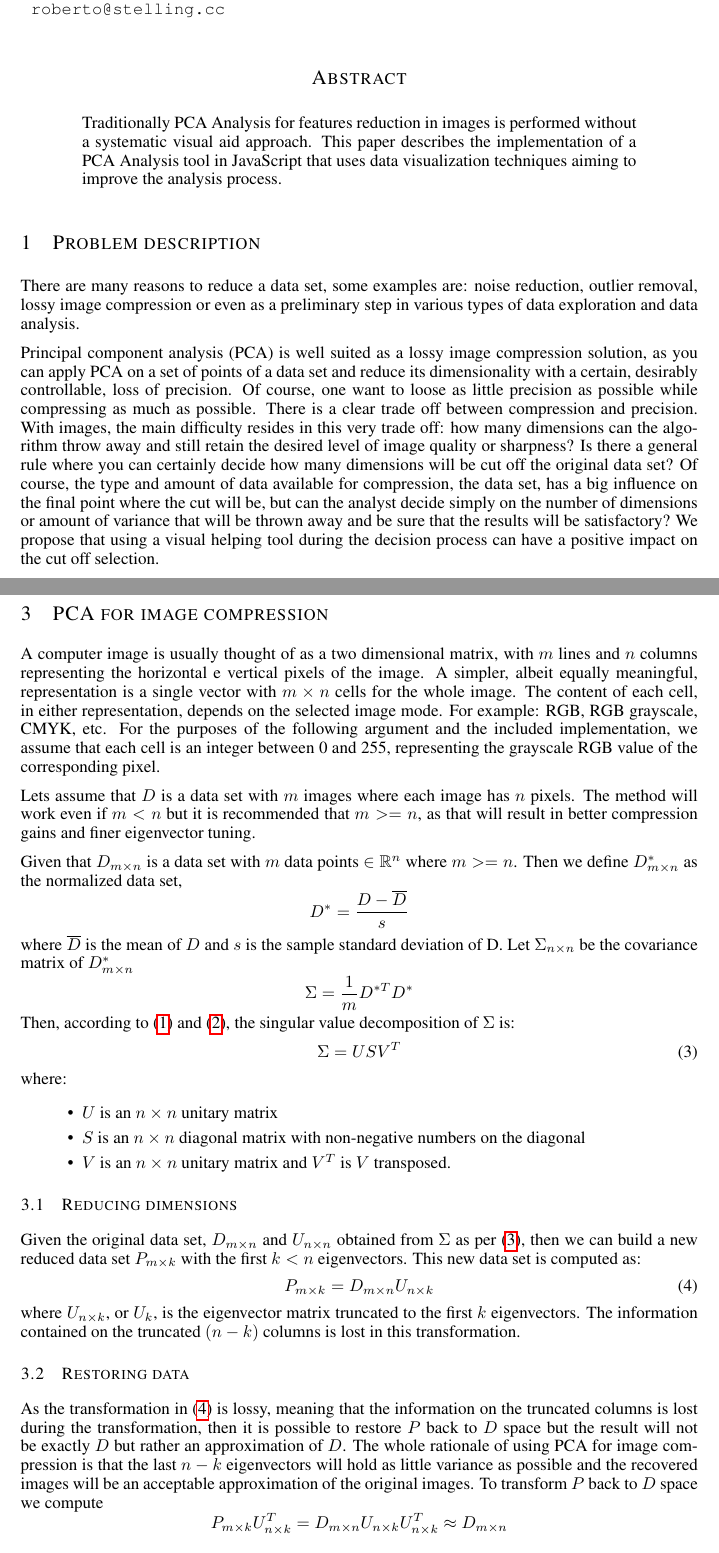
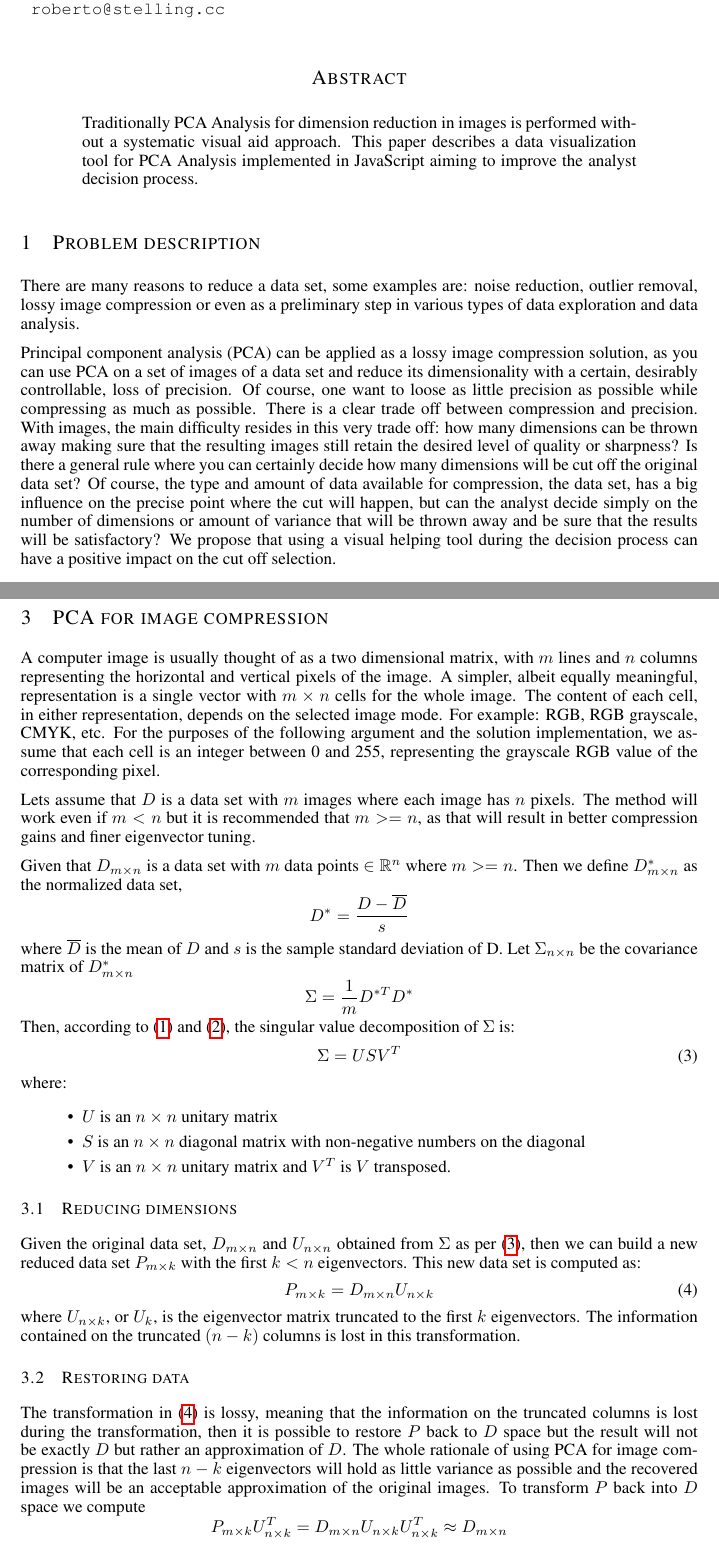
Before and after one commit to RobStelling/imgPca, a LaTeX paper (text/imgPCA.tex): two parts of pages 1 and 3 of 5, joined at a grey line, cut so that both start at the same text. Compiled offline with pdfLaTeX.

Commit message:
Review of the first 3 sections

```diff
--- a/text/imgPCA.tex
+++ b/text/imgPCA.tex
@@ -6,7 +6,7 @@
 \usepackage{amsfonts}
 \usepackage{amsmath}
 
-\title{A data visualization for PCA Analysis / \\ MAI718 3/2017 Final project}
+\title{A data visualization for PCA Analysis \\ MAI718 3/2017 Final project}
 
 % Authors must not appear in the submitted version. They should be hidden
 % as long as the \iclrfinalcopy macro remains commented out below.
@@ -36,12 +36,12 @@ Rio de Janeiro, RJ 21941-916, Brazil \\
 \pagestyle{plain}
 
 \begin{abstract}
-Traditionally PCA Analysis for features reduction in images is performed without a systematic visual aid approach. This paper describes the implementation of a PCA Analysis tool in JavaScript that uses data visualization techniques aiming to improve the analysis process.
+Traditionally PCA Analysis for dimension reduction in images is performed without a systematic visual aid approach. This paper describes a data visualization tool for PCA Analysis implemented in JavaScript aiming to improve the analyst decision process.
 \end{abstract}
 
 \section{Problem description}
 There are many reasons to reduce a data set, some examples are: noise reduction, outlier removal, lossy image compression or even as a preliminary step in various types of data exploration and data analysis.\par
-Principal component analysis (PCA) is well suited as a lossy image compression solution, as you can apply PCA on a set of points of a data set and reduce its dimensionality with a certain, desirably controllable, loss of precision. Of course, one want to loose as little precision as possible while compressing as much as possible. There is a clear trade off between compression and precision. With images, the main difficulty resides in this very trade off: how many dimensions can the algorithm throw away and still retain the desired level of image quality or sharpness? Is there a general rule where you can certainly decide how many dimensions will be cut off the original data set? Of course, the type and amount of data available for compression, the data set, has a big influence on the final point where the cut will be, but can the analyst decide simply on the number of dimensions or amount of variance that will be thrown away and be sure that the results will be satisfactory? We propose that using a visual helping tool during the decision process can have a positive impact on the cut off selection.
+Principal component analysis (PCA) can be applied as a lossy image compression solution, as you can use PCA on a set of images of a data set and reduce its dimensionality with a certain, desirably controllable, loss of precision. Of course, one want to loose as little precision as possible while compressing as much as possible. There is a clear trade off between compression and precision. With images, the main difficulty resides in this very trade off: how many dimensions can be thrown away making sure that the resulting images still retain the desired level of quality or sharpness? Is there a general rule where you can certainly decide how many dimensions will be cut off the original data set? Of course, the type and amount of data available for compression, the data set, has a big influence on the precise point where the cut will happen, but can the analyst decide simply on the number of dimensions or amount of variance that will be thrown away and be sure that the results will be satisfactory? We propose that using a visual helping tool during the decision process can have a positive impact on the cut off selection.
 
 \section{Brief introduction to PCA}
 \subsection{Objective}
@@ -90,7 +91,7 @@ As $U$ is unitary then we can transform the original $D$ data set into $P_{m\tim
 $P$ is a transformation of $D$ that retains all the information of the original data set.
 
 \section{PCA for image compression}
-A computer image is usually thought of as a two dimensional matrix, with $m$ lines and $n$ columns representing the horizontal e vertical pixels of the image. A simpler, albeit equally meaningful, representation is a single vector with $m\times n$ cells for the whole image. The content of each cell, in either representation, depends on the selected image mode. For example: RGB, RGB grayscale, CMYK, etc. For the purposes of the following argument and the included implementation, we assume that each cell is an integer between 0 and 255, representing the grayscale RGB value of the corresponding pixel.\par
+A computer image is usually thought of as a two dimensional matrix, with $m$ lines and $n$ columns representing the horizontal and vertical pixels of the image. A simpler, albeit equally meaningful, representation is a single vector with $m\times n$ cells for the whole image. The content of each cell, in either representation, depends on the selected image mode. For example: RGB, RGB grayscale, CMYK, etc. For the purposes of the following argument and the solution implementation, we assume that each cell is an integer between 0 and 255, representing the grayscale RGB value of the corresponding pixel.\par
 Lets assume that $D$ is a data set with $m$ images where each image has $n$ pixels. The method will work even if $m<n$ but it is recommended that $m >= n$, as that will result in better compression gains and finer eigenvector tuning.\par
 Given that $D_{m\times n}$ is a data set with $m$ data points $\in \mathbb{R}^n$ where $m >= n$. Then we define ${D}_{m\times n}^*$ as the normalized data set, \[D^* = \frac{D-\overline{D}}{s}\]
 where $\overline{D}$ is the mean of $D$ and $s$ is the sample standard deviation of D. Let $\Sigma_{n\times n}$ be the covariance matrix of $D^{*}_{m\times n}$ \[\Sigma = \frac{1}{m}D^{*T}D^*\] Then, according to (\ref{eq1}) and (\ref{eq2}), the singular value decomposition of $\Sigma$ is:
@@ -111,8 +112,8 @@ P_{m\times k} = D_{m\times n} U_{n\times k}
 \end{equation}
 where $U_{n\times k}$, or $U_k$, is the eigenvector matrix truncated to the first $k$ eigenvectors. The information contained on the truncated $(n-k)$ columns is lost in this transformation.
 \subsection{Restoring data}
-As the transformation in (\ref{eq4}) is lossy, meaning that the information on the truncated columns is lost during the transformation, then it is possible to restore $P$ back to $D$ space but the result will not be exactly $D$ but rather an approximation of $D$. The whole rationale of using PCA for image compression is that the last $n-k$ eigenvectors will hold as little variance as possible and the recovered images will be an acceptable approximation of the original images.
-To transform $P$ back to $D$ space we compute \[P_{m\times k}U_{n\times k}^T = D_{m\times n}U_{n\times k}U_{n\times k}^T \approx D_{m\times n}\]
+The transformation in (\ref{eq4}) is lossy, meaning that the information on the truncated columns is lost during the transformation, then it is possible to restore $P$ back to $D$ space but the result will not be exactly $D$ but rather an approximation of $D$. The whole rationale of using PCA for image compression is that the last $n-k$ eigenvectors will hold as little variance as possible and the recovered images will be an acceptable approximation of the original images.
+To transform $P$ back into $D$ space we compute \[P_{m\times k}U_{n\times k}^T = D_{m\times n}U_{n\times k}U_{n\times k}^T \approx D_{m\times n}\]
 \section{How to select the number of components to retain}
 The problem of selecting how many components to retain is not new, \citet{zwick1986comparison}, present the results of a Monte Carlo evaluation of five methods that have been proposed for determining how many factors or components to retain: Horn's parallel analysis, Velicer's minimum average partial [MAP], Cattell's scree test, Bartlett's chi-square test, and Kaiser's eigenvalue greater than 1.0 rule.
 The determination of the number of components or factors to retain is likely to be the most important decision a researcher will make \citet{zwick1986comparison}.\par
```
Also changed, not shown: text/imgPCA.pdf, text/imgPCA.tex (9 more changed lines), 2 other files.
